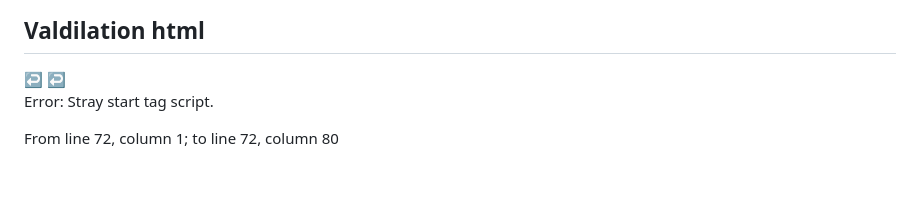
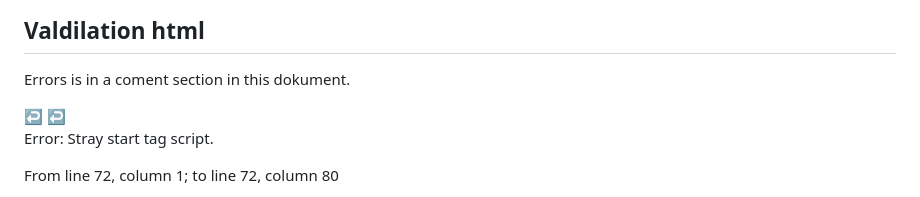
Before and after one commit to ANDKAAN/Portfolio-1, a Markdown page: README.md, the part around the change. GitHub-like rendering; blank space fills up the shorter version.

Commit message:
add errors in README file

```diff
--- a/README.md
+++ b/README.md
@@ -49,6 +49,8 @@ the fix whas to contact tutors that pointed me to Love runing.
 <img src="assets/images/preformence.png">
 
 <h2>Valdilation html</h2>
+
+Errors is in a coment section in this dokument.
 
 <!--
 Error: Element a not allowed as child of element ul in this context. (Suppressing further errors from this subtree.)
```
